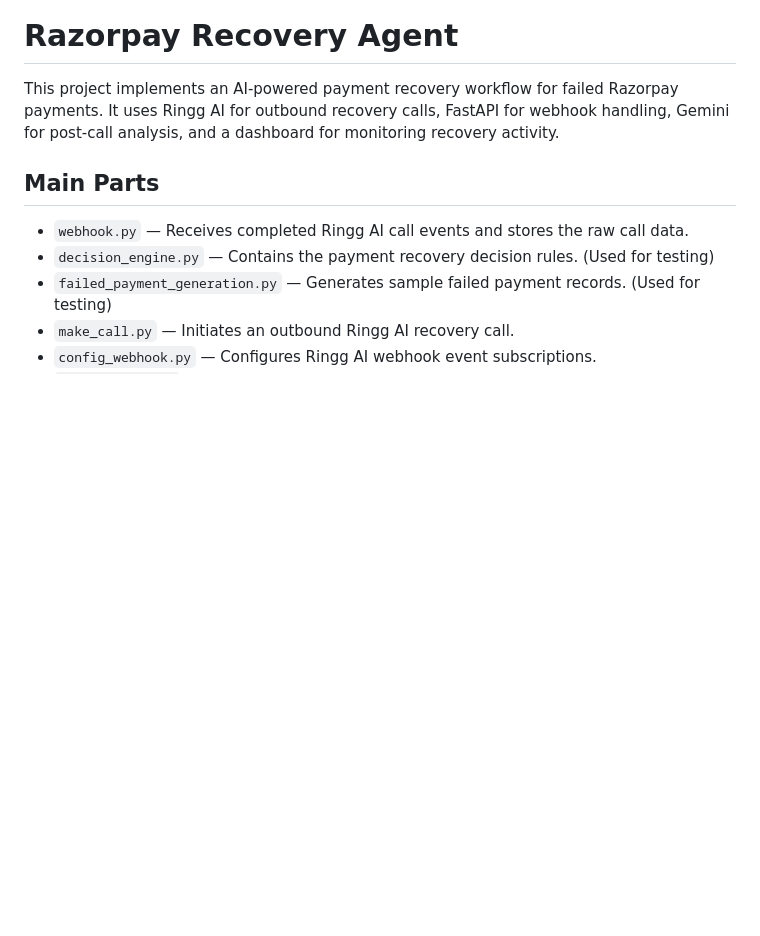
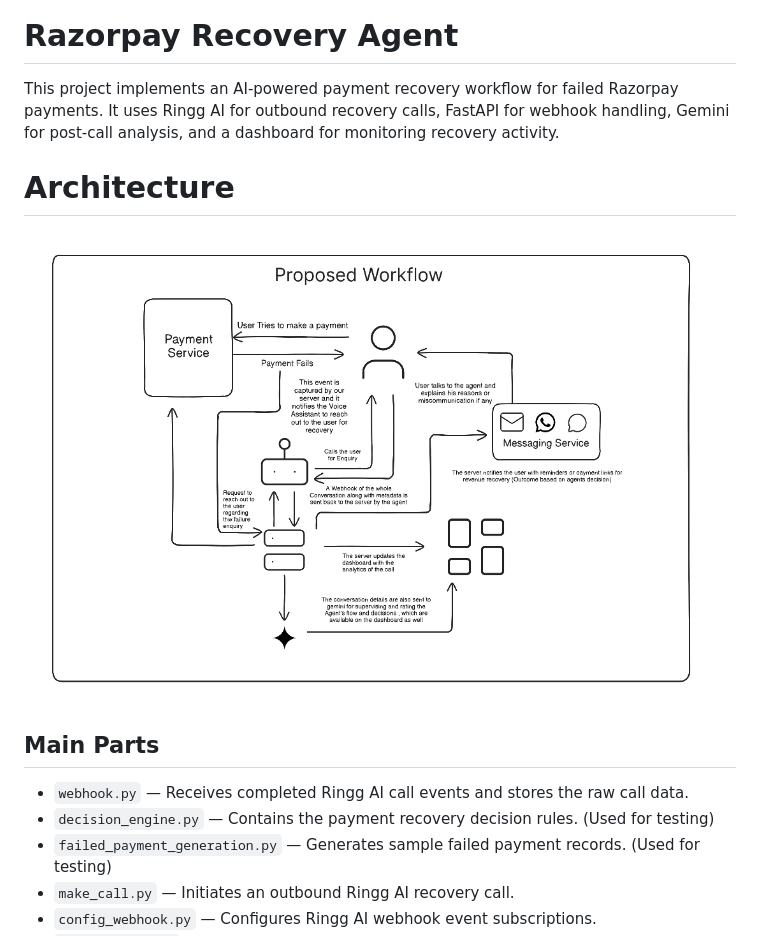
Before and after one commit to mallurivikas/razorpay-hinglish-recovery-agent, a Markdown page: README.md, the part around the change. GitHub-like rendering; pictures changed too: image.png (added); blank space fills up the shorter version.

Commit message:
Uploading Architecture

```diff
--- a/README.md
+++ b/README.md
@@ -1,6 +1,9 @@
 # Razorpay Recovery Agent
 
 This project implements an AI-powered payment recovery workflow for failed Razorpay payments. It uses Ringg AI for outbound recovery calls, FastAPI for webhook handling, Gemini for post-call analysis, and a dashboard for monitoring recovery activity.
+
+# Architecture
+![alt text](image.png)
 
 ## Main Parts
 
```
